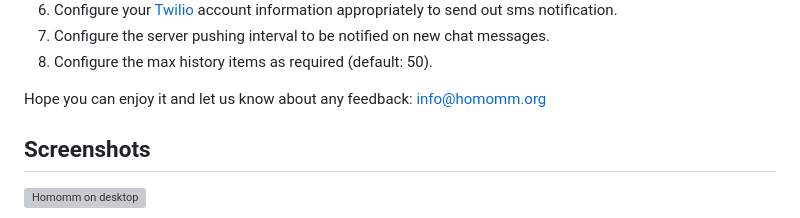
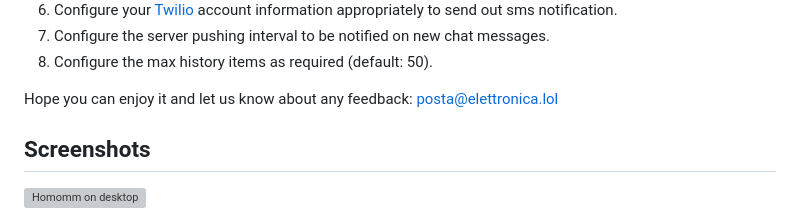
Before and after one commit to par7133/Homomm, a Markdown page: README.md, the part around the change. GitHub-like rendering; grey boxes are pictures that could not be loaded.

```diff
--- a/README.md
+++ b/README.md
@@ -55,7 +55,7 @@ As you are going to run Homomm in the PHP process context, using a limited web s
 <li>Configure the max history items as required (default: 50).</li>
 </ol>
 
-Hope you can enjoy it and let us know about any feedback: <a href="mailto:info@homomm.org" style="color:#e6d236;">info@homomm.org</a>
+Hope you can enjoy it and let us know about any feedback: <a href="mailto:posta@elettronica.lol" style="color:#e6d236;">posta@elettronica.lol</a>
 
 ## Screenshots
 
```
